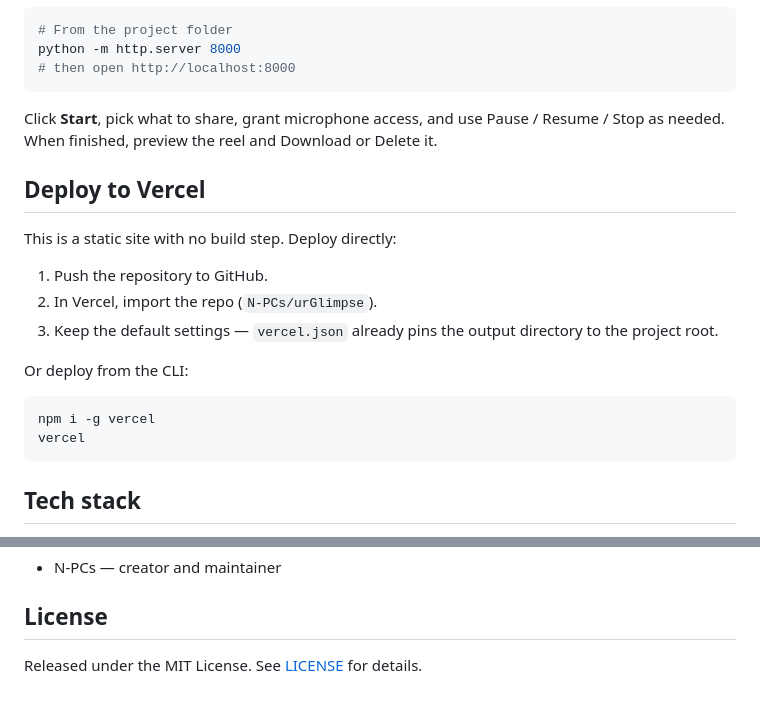
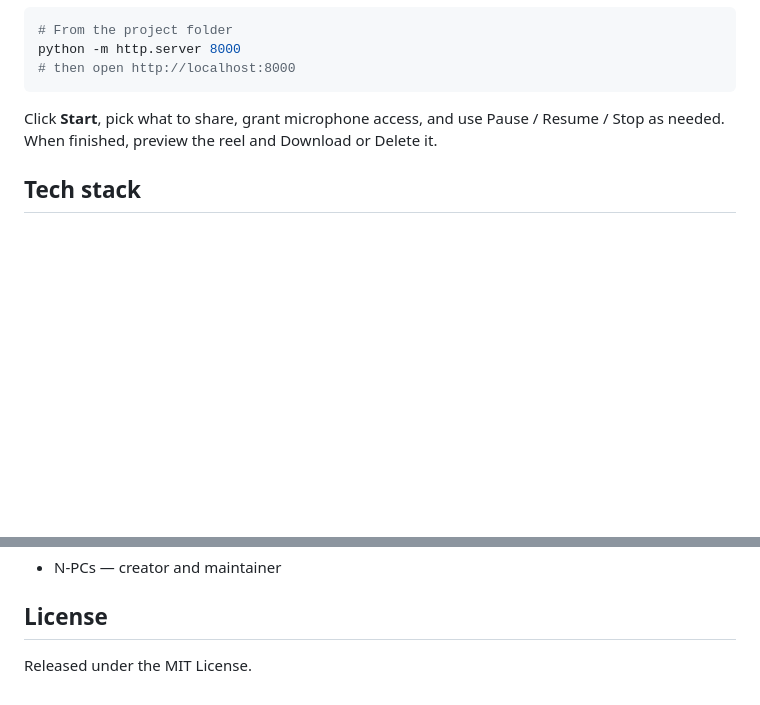
Before and after one commit to N-PCs/urGlimpse, a Markdown page: README.md, 2 parts joined by grey strips. GitHub-like rendering; blank space fills up the shorter version.

````diff
--- a/README.md
+++ b/README.md
@@ -93,21 +93,6 @@ python -m http.server 8000
 
 Click **Start**, pick what to share, grant microphone access, and use Pause / Resume / Stop as needed. When finished, preview the reel and Download or Delete it.
 
-## Deploy to Vercel
-
-This is a static site with no build step. Deploy directly:
-
-1. Push the repository to GitHub.
-2. In Vercel, import the repo (`N-PCs/urGlimpse`).
-3. Keep the default settings — `vercel.json` already pins the output directory to the project root.
-
-Or deploy from the CLI:
-
-```bash
-npm i -g vercel
-vercel
-```
-
 ## Tech stack
 
 Plain HTML, CSS, and JavaScript using the browser `MediaRecorder`, `getDisplayMedia`, and `getUserMedia` APIs. No external libraries. Fonts (Inter, JetBrains Mono) are loaded from Google Fonts.
@@ -122,4 +107,4 @@ Works best in Chromium-based browsers (Chrome, Edge, Brave). Screen capture is n
 
 ## License
 
-Released under the MIT License. See [LICENSE](./LICENSE) for details.
+Released under the MIT License.
````
